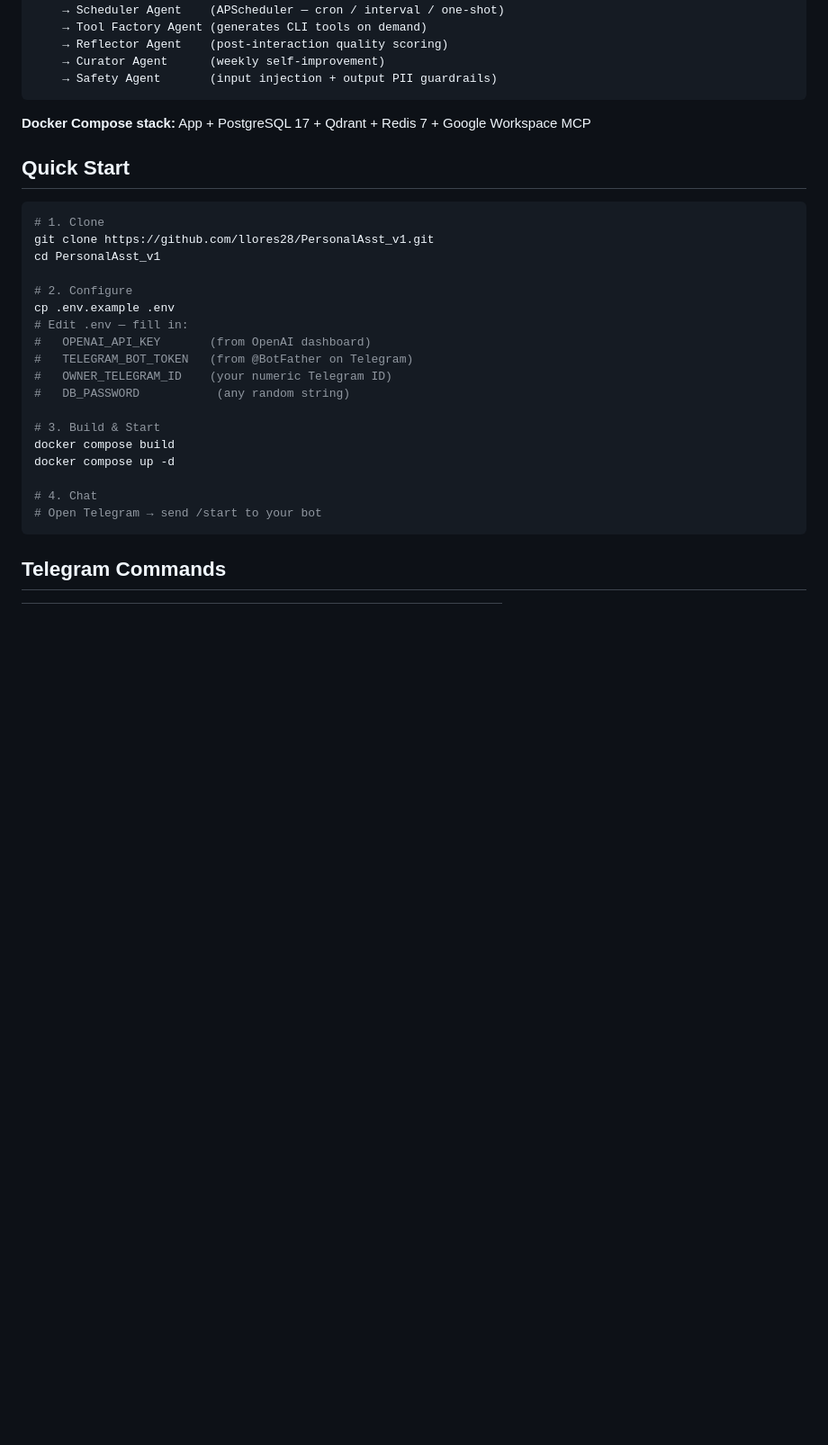
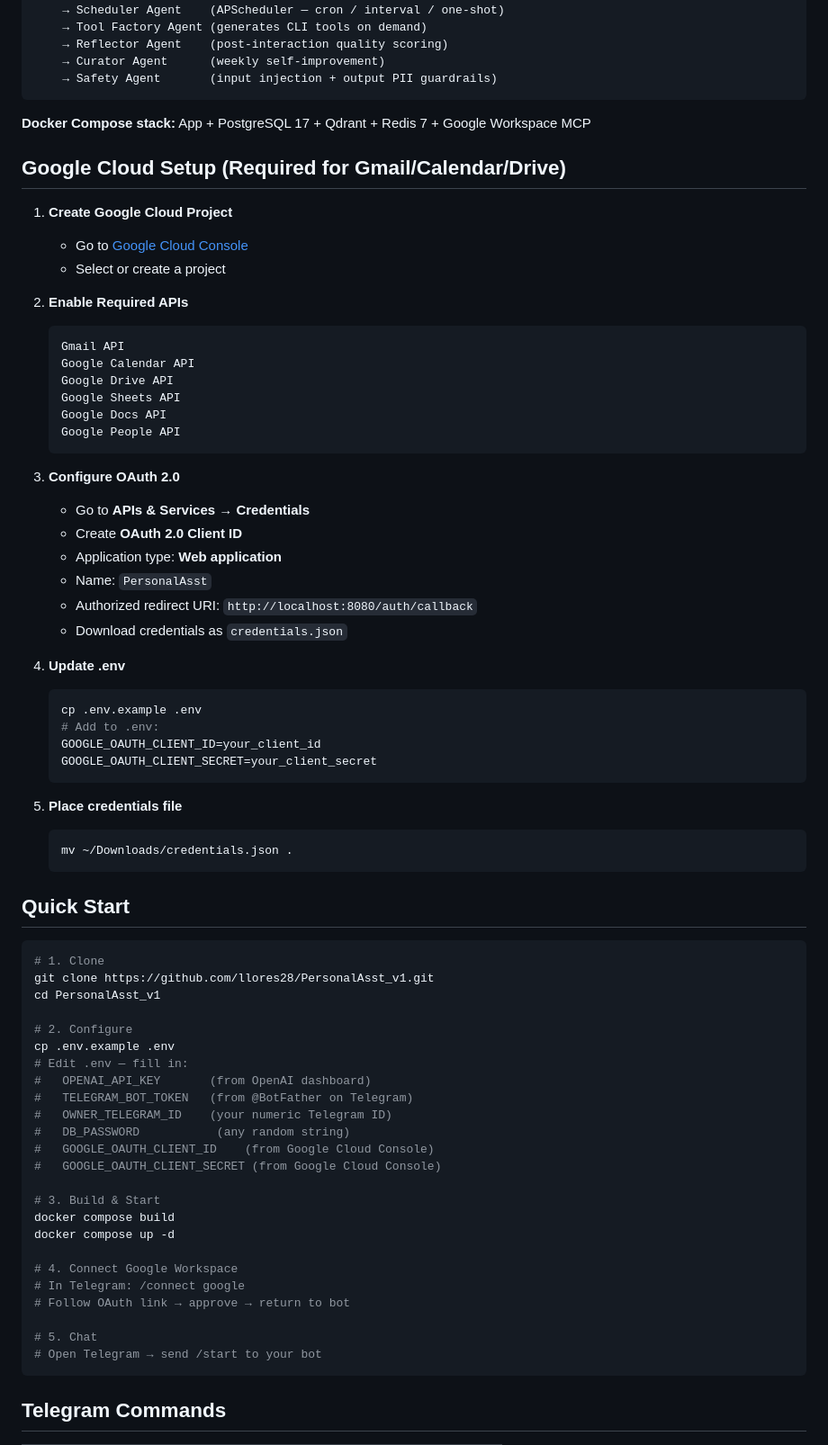
Before and after one commit to llores28/PersonalAsst_v1, a Markdown page: README.md, the part around the change. Shown at 90% size. GitHub-like rendering; blank space fills up the shorter version.

Commit message:
docs: add Google Cloud Console setup instructions

````diff
--- a/README.md
+++ b/README.md
@@ -33,6 +33,43 @@ Telegram Bot (aiogram 3.x)
 
 **Docker Compose stack:** App + PostgreSQL 17 + Qdrant + Redis 7 + Google Workspace MCP
 
+## Google Cloud Setup (Required for Gmail/Calendar/Drive)
+
+1. **Create Google Cloud Project**
+   - Go to [Google Cloud Console](https://console.cloud.google.com/)
+   - Select or create a project
+
+2. **Enable Required APIs**
+   ```
+   Gmail API
+   Google Calendar API
+   Google Drive API
+   Google Sheets API
+   Google Docs API
+   Google People API
+   ```
+
+3. **Configure OAuth 2.0**
+   - Go to **APIs & Services → Credentials**
+   - Create **OAuth 2.0 Client ID**
+   - Application type: **Web application**
+   - Name: `PersonalAsst`
+   - Authorized redirect URI: `http://localhost:8080/auth/callback`
+   - Download credentials as `credentials.json`
+
+4. **Update .env**
+   ```bash
+   cp .env.example .env
+   # Add to .env:
+   GOOGLE_OAUTH_CLIENT_ID=your_client_id
+   GOOGLE_OAUTH_CLIENT_SECRET=your_client_secret
+   ```
+
+5. **Place credentials file**
+   ```bash
+   mv ~/Downloads/credentials.json .
+   ```
+
 ## Quick Start
 
 ```bash
@@ -47,12 +84,18 @@ cp .env.example .env
 #   TELEGRAM_BOT_TOKEN   (from @BotFather on Telegram)
 #   OWNER_TELEGRAM_ID    (your numeric Telegram ID)
 #   DB_PASSWORD           (any random string)
+#   GOOGLE_OAUTH_CLIENT_ID    (from Google Cloud Console)
+#   GOOGLE_OAUTH_CLIENT_SECRET (from Google Cloud Console)
 
 # 3. Build & Start
 docker compose build
 docker compose up -d
 
-# 4. Chat
+# 4. Connect Google Workspace
+# In Telegram: /connect google
+# Follow OAuth link → approve → return to bot
+
+# 5. Chat
 # Open Telegram → send /start to your bot
 ```
 
````
